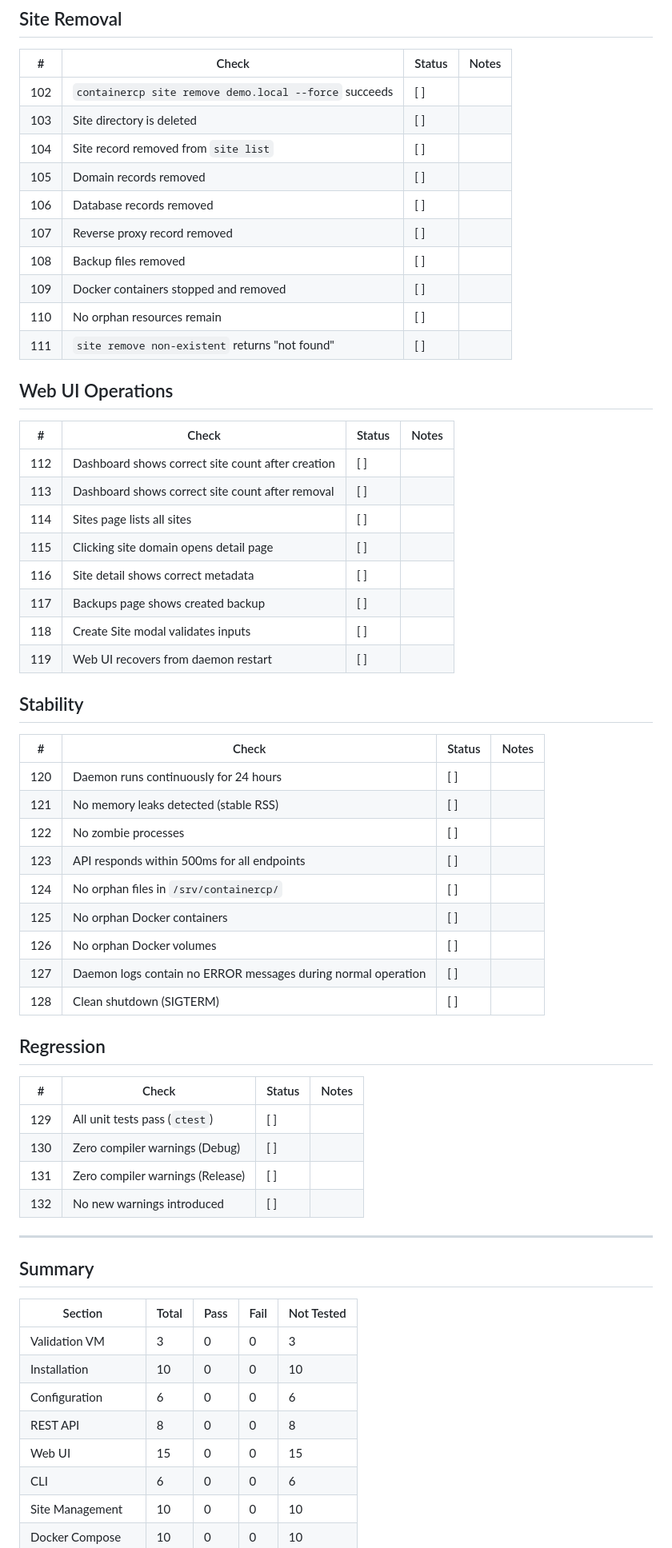
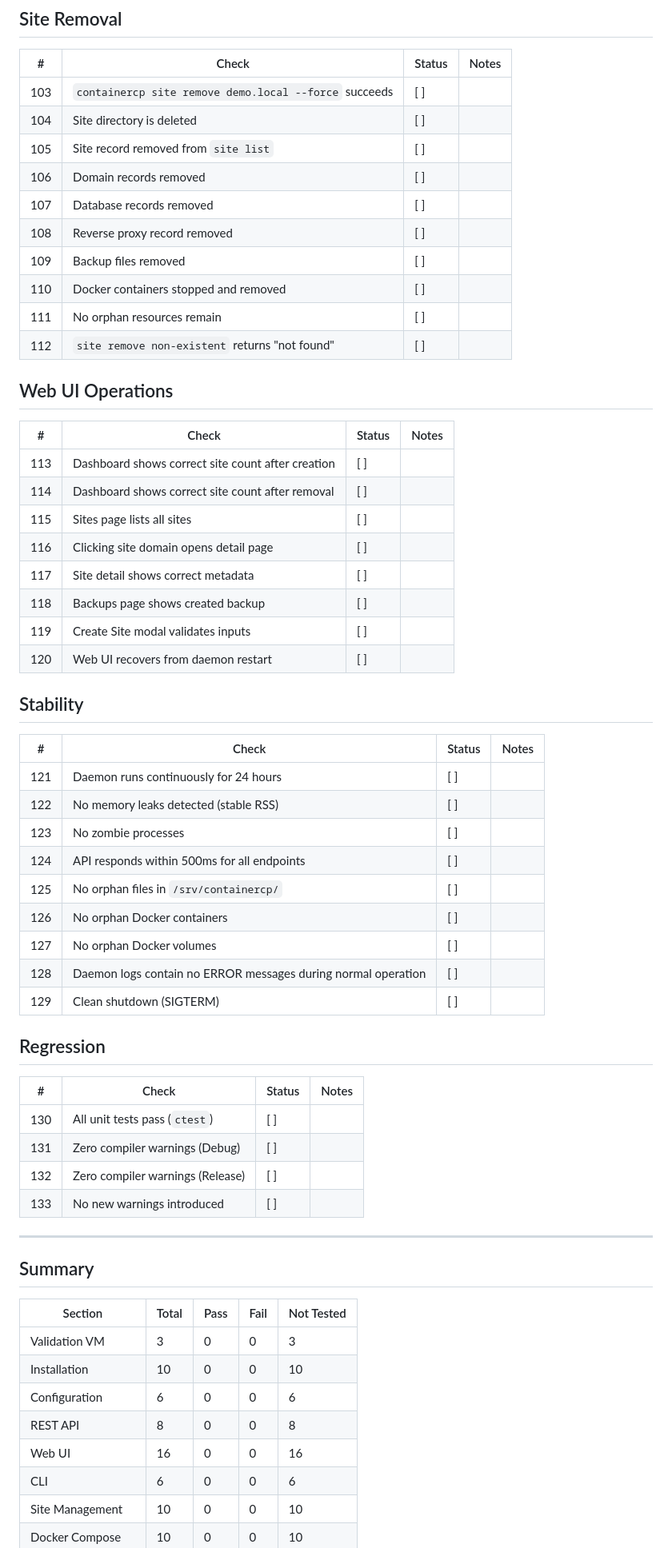
Before and after one commit to powern/containercp, a Markdown page: planning/product-validation.md, the part around one of its changes. Shown at 80% size. Rendered like a GitHub page.

Commit message:
Document BUG-011: login 401 shown as daemon error
Add bug document and update validation checklist with public
health endpoint check (133 total checks)

```diff
--- a/planning/product-validation.md
+++ b/planning/product-validation.md
@@ -197,52 +198,52 @@ Validation: ContainerCP can be built and installed on a clean Debian 13 (Trixie)
 
 | # | Check | Status | Notes |
 |---|-------|--------|-------|
-| 102 | `containercp site remove demo.local --force` succeeds | [ ] | |
-| 103 | Site directory is deleted | [ ] | |
-| 104 | Site record removed from `site list` | [ ] | |
-| 105 | Domain records removed | [ ] | |
-| 106 | Database records removed | [ ] | |
-| 107 | Reverse proxy record removed | [ ] | |
-| 108 | Backup files removed | [ ] | |
-| 109 | Docker containers stopped and removed | [ ] | |
-| 110 | No orphan resources remain | [ ] | |
-| 111 | `site remove non-existent` returns "not found" | [ ] | |
+| 103 | `containercp site remove demo.local --force` succeeds | [ ] | |
+| 104 | Site directory is deleted | [ ] | |
+| 105 | Site record removed from `site list` | [ ] | |
+| 106 | Domain records removed | [ ] | |
+| 107 | Database records removed | [ ] | |
+| 108 | Reverse proxy record removed | [ ] | |
+| 109 | Backup files removed | [ ] | |
+| 110 | Docker containers stopped and removed | [ ] | |
+| 111 | No orphan resources remain | [ ] | |
+| 112 | `site remove non-existent` returns "not found" | [ ] | |
 
 ## Web UI Operations
 
 | # | Check | Status | Notes |
 |---|-------|--------|-------|
-| 112 | Dashboard shows correct site count after creation | [ ] | |
-| 113 | Dashboard shows correct site count after removal | [ ] | |
-| 114 | Sites page lists all sites | [ ] | |
-| 115 | Clicking site domain opens detail page | [ ] | |
-| 116 | Site detail shows correct metadata | [ ] | |
-| 117 | Backups page shows created backup | [ ] | |
-| 118 | Create Site modal validates inputs | [ ] | |
-| 119 | Web UI recovers from daemon restart | [ ] | |
+| 113 | Dashboard shows correct site count after creation | [ ] | |
+| 114 | Dashboard shows correct site count after removal | [ ] | |
+| 115 | Sites page lists all sites | [ ] | |
+| 116 | Clicking site domain opens detail page | [ ] | |
+| 117 | Site detail shows correct metadata | [ ] | |
+| 118 | Backups page shows created backup | [ ] | |
+| 119 | Create Site modal validates inputs | [ ] | |
+| 120 | Web UI recovers from daemon restart | [ ] | |
 
 ## Stability
 
 | # | Check | Status | Notes |
 |---|-------|--------|-------|
-| 120 | Daemon runs continuously for 24 hours | [ ] | |
-| 121 | No memory leaks detected (stable RSS) | [ ] | |
-| 122 | No zombie processes | [ ] | |
-| 123 | API responds within 500ms for all endpoints | [ ] | |
-| 124 | No orphan files in `/srv/containercp/` | [ ] | |
-| 125 | No orphan Docker containers | [ ] | |
-| 126 | No orphan Docker volumes | [ ] | |
-| 127 | Daemon logs contain no ERROR messages during normal operation | [ ] | |
-| 128 | Clean shutdown (SIGTERM) | [ ] | |
+| 121 | Daemon runs continuously for 24 hours | [ ] | |
+| 122 | No memory leaks detected (stable RSS) | [ ] | |
+| 123 | No zombie processes | [ ] | |
+| 124 | API responds within 500ms for all endpoints | [ ] | |
+| 125 | No orphan files in `/srv/containercp/` | [ ] | |
+| 126 | No orphan Docker containers | [ ] | |
+| 127 | No orphan Docker volumes | [ ] | |
+| 128 | Daemon logs contain no ERROR messages during normal operation | [ ] | |
+| 129 | Clean shutdown (SIGTERM) | [ ] | |
 
 ## Regression
 
 | # | Check | Status | Notes |
 |---|-------|--------|-------|
-| 129 | All unit tests pass (`ctest`) | [ ] | |
-| 130 | Zero compiler warnings (Debug) | [ ] | |
-| 131 | Zero compiler warnings (Release) | [ ] | |
-| 132 | No new warnings introduced | [ ] | |
+| 130 | All unit tests pass (`ctest`) | [ ] | |
+| 131 | Zero compiler warnings (Debug) | [ ] | |
+| 132 | Zero compiler warnings (Release) | [ ] | |
+| 133 | No new warnings introduced | [ ] | |
 
 ---
 
@@ -254,7 +255,7 @@ Validation: ContainerCP can be built and installed on a clean Debian 13 (Trixie)
 | Installation | 10 | 0 | 0 | 10 |
 | Configuration | 6 | 0 | 0 | 6 |
 | REST API | 8 | 0 | 0 | 8 |
-| Web UI | 15 | 0 | 0 | 15 |
+| Web UI | 16 | 0 | 0 | 16 |
 | CLI | 6 | 0 | 0 | 6 |
 | Site Management | 10 | 0 | 0 | 10 |
 | Docker Compose | 10 | 0 | 0 | 10 |
```
Also changed, not shown: other parts of planning/product-validation.md (+66 -65 lines), planning/bugs/BUG-011-login-401-shows-daemon-error.md (added, +56 -0 lines).
